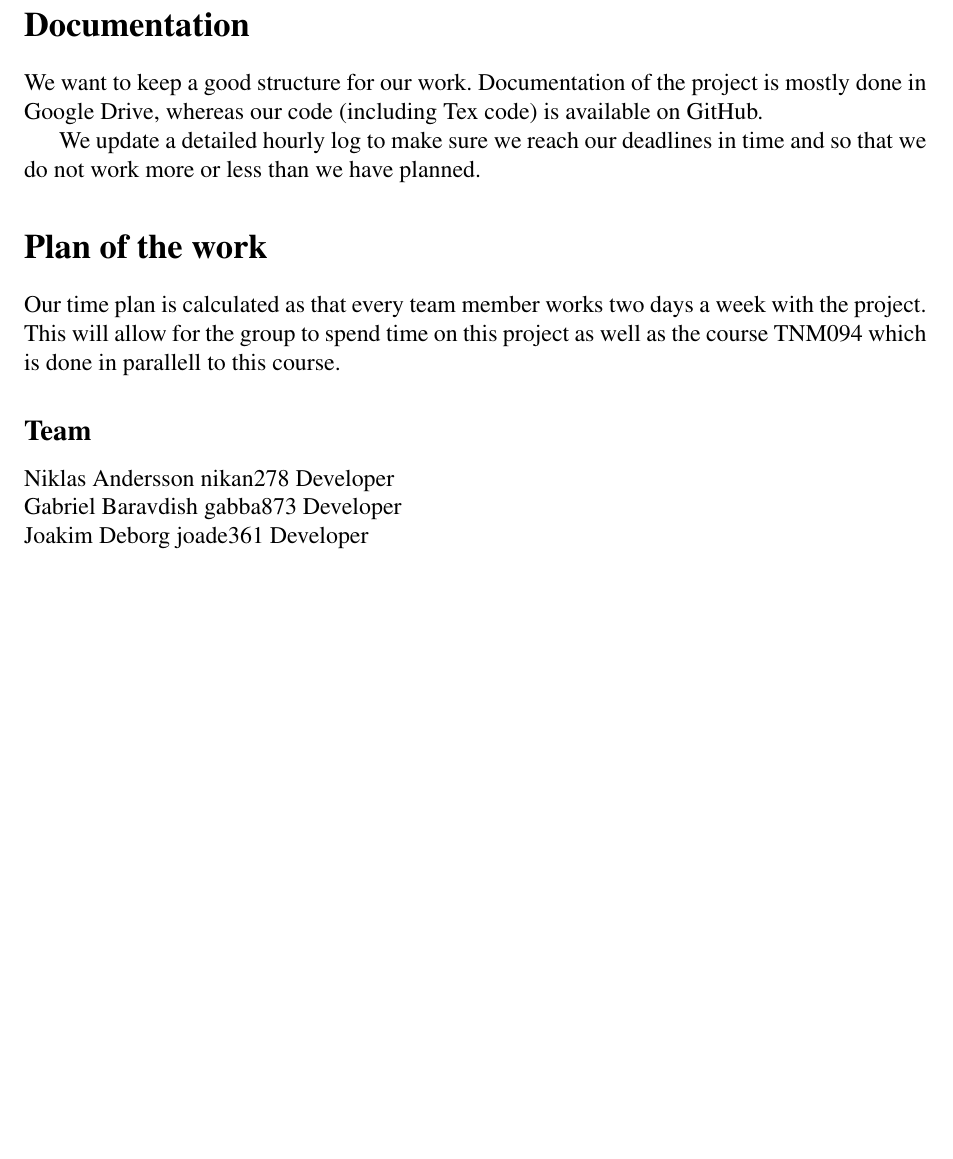
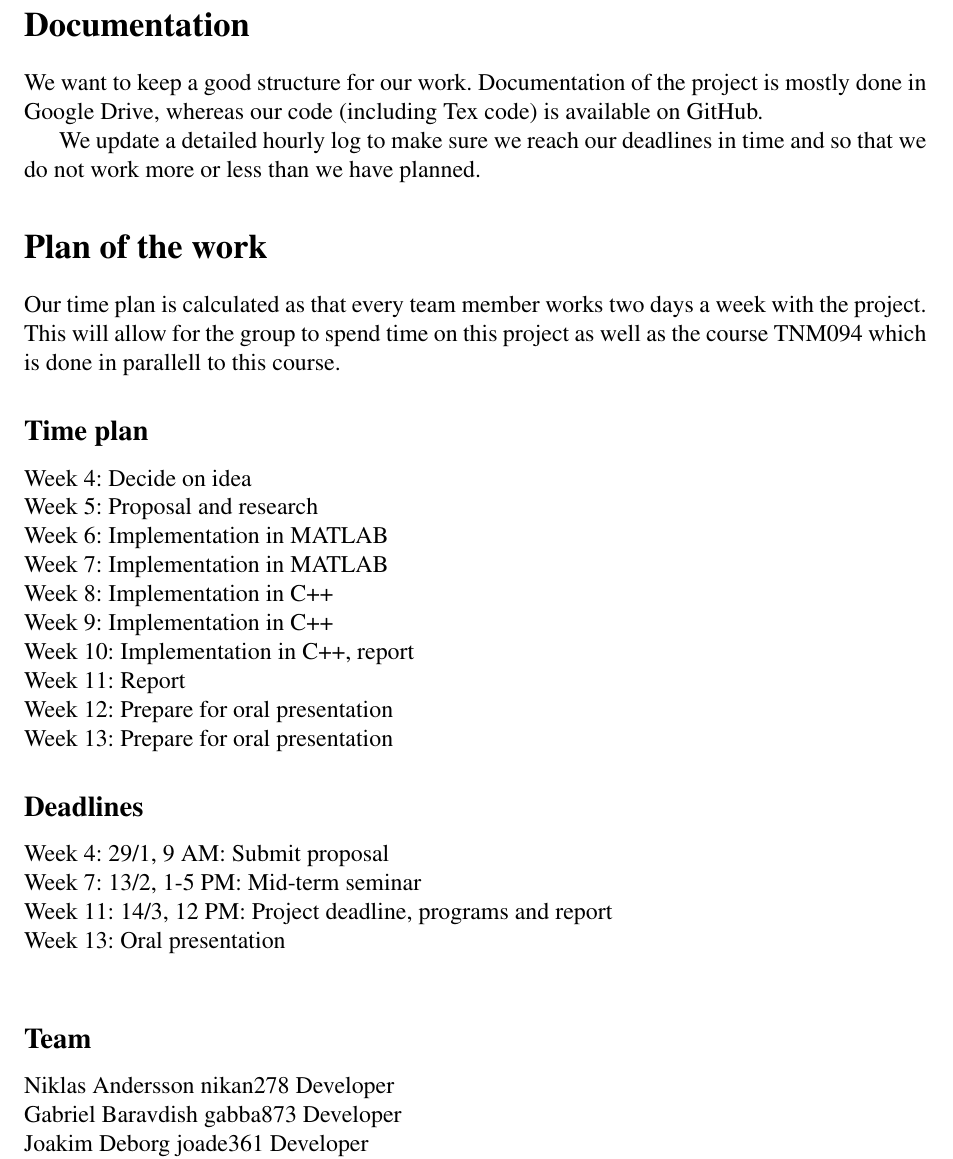
Before and after one commit to marcusnygren/Elements, a LaTeX document (Proposal/proposal.tex): part of page 2 of 2, cut so that both start at the same text, the shorter picture padded with empty space. Compiled offline with pdfLaTeX.

Commit message:
Added time plan

```diff
--- a/Proposal/proposal.tex
+++ b/Proposal/proposal.tex
@@ -62,6 +62,24 @@ We update a detailed hourly log to make sure we reach our deadlines in time and
 \section{Plan of the work}
 Our time plan is calculated as that every team member works two days a week with the project. This will allow for the group to spend time on this project as well as the course TNM094 which is done in parallell to this course.
 
+\subsection{Time plan}
+Week 4: Decide on idea \\
+Week 5: Proposal and research \\
+Week 6: Implementation in MATLAB \\
+Week 7: Implementation in MATLAB \\
+Week 8: Implementation in C++ \\
+Week 9: Implementation in C++ \\
+Week 10: Implementation in C++, report \\
+Week 11: Report \\
+Week 12: Prepare for oral presentation \\
+Week 13: Prepare for oral presentation
+
+\subsection{Deadlines}
+Week 4: 29/1, 9 AM: Submit proposal \\
+Week 7: 13/2, 1-5 PM: Mid-term seminar \\
+Week 11: 14/3, 12 PM: Project deadline, programs and report \\
+Week 13: Oral presentation \\
+
  \subsection{Team}
 Niklas Andersson	nikan278	Developer\\
 Gabriel Baravdish	gabba873	Developer\\
```
